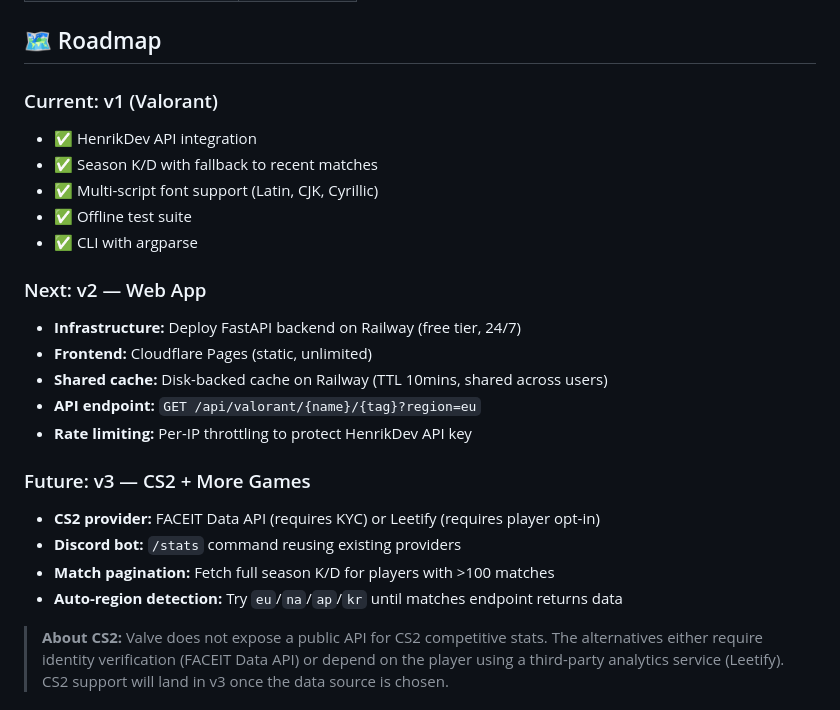
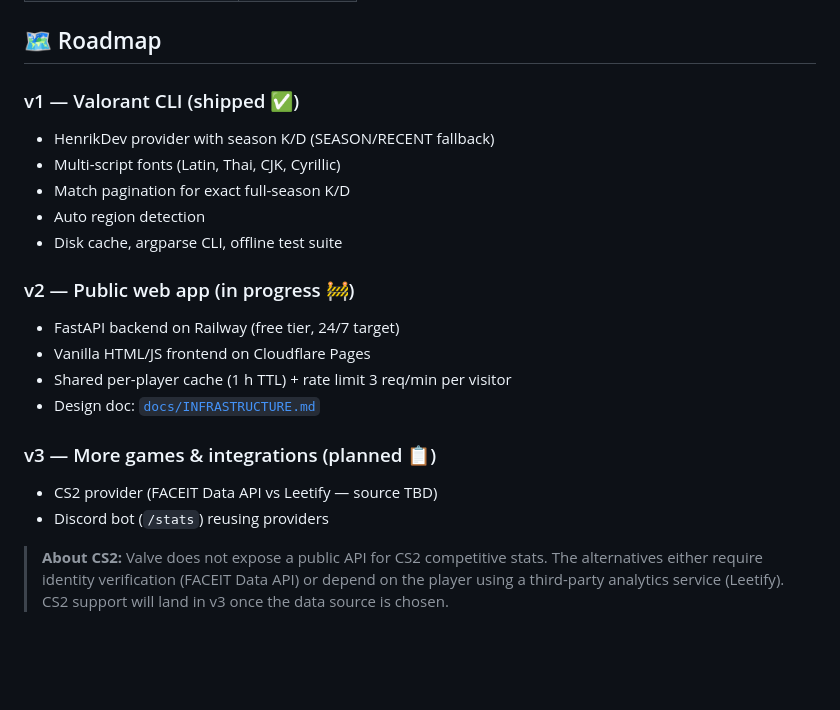
Before and after one commit to angelclassasir/statcard, a Markdown page: README.md, the part around the change. Rendered like a GitHub page; blank space fills up the shorter version.

```diff
--- a/README.md
+++ b/README.md
@@ -47,25 +47,23 @@
 
 ## 🗺️ Roadmap
 
-### Current: v1 (Valorant)
-- ✅ HenrikDev API integration
-- ✅ Season K/D with fallback to recent matches
-- ✅ Multi-script font support (Latin, CJK, Cyrillic)
-- ✅ Offline test suite
-- ✅ CLI with argparse
+### v1 — Valorant CLI (shipped ✅)
+- HenrikDev provider with season K/D (SEASON/RECENT fallback)
+- Multi-script fonts (Latin, Thai, CJK, Cyrillic)
+- Match pagination for exact full-season K/D
+- Auto region detection
+- Disk cache, argparse CLI, offline test suite
 
-### Next: v2 — Web App
-- **Infrastructure:** Deploy FastAPI backend on Railway (free tier, 24/7)
-- **Frontend:** Cloudflare Pages (static, unlimited)
-- **Shared cache:** Disk-backed cache on Railway (TTL 10mins, shared across users)
-- **API endpoint:** `GET /api/valorant/{name}/{tag}?region=eu`
-- **Rate limiting:** Per-IP throttling to protect HenrikDev API key
+### v2 — Public web app (in progress 🚧)
+- FastAPI backend on Railway (free tier, 24/7 target)
+- Vanilla HTML/JS frontend on Cloudflare Pages
+- Shared per-player cache (1 h TTL) + rate limit 3 req/min per visitor
+- Design doc: [`docs/INFRASTRUCTURE.md`](docs/INFRASTRUCTURE.md)
 
-### Future: v3 — CS2 + More Games
-- **CS2 provider:** FACEIT Data API (requires KYC) or Leetify (requires player opt-in)
-- **Discord bot:** `/stats` command reusing existing providers
-- **Match pagination:** Fetch full season K/D for players with >100 matches
-- **Auto-region detection:** Try `eu`/`na`/`ap`/`kr` until matches endpoint returns data
+### v3 — More games & integrations (planned 📋)
+- CS2 provider (FACEIT Data API vs Leetify — source TBD)
+- Discord bot (`/stats`) reusing providers
+
 
 > **About CS2:** Valve does not expose a public API for CS2 competitive stats. The alternatives either require identity verification (FACEIT Data API) or depend on the player using a third-party analytics service (Leetify). CS2 support will land in v3 once the data source is chosen.
 
```
Also changed, not shown: README.es.md (+14 -19 lines), docs/INFRASTRUCTURE.md (added, +164 -0 lines).
